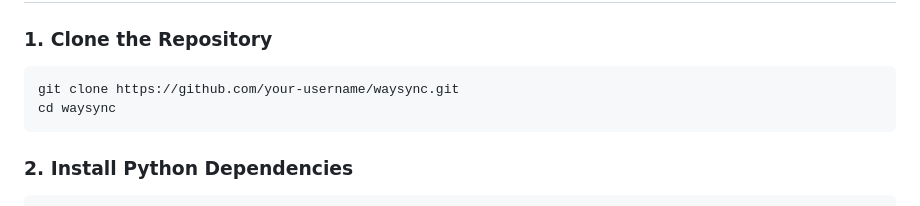
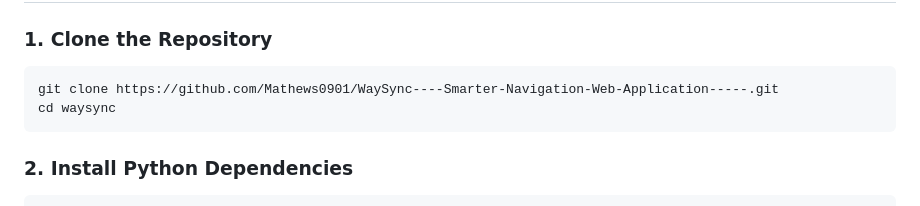
Before and after one commit to Mathews0901/WaySync----Smarter-Navigation-Web-Application-----, a Markdown page: README.md, the part around the change. Drawn GitHub-style.

````diff
--- a/README.md
+++ b/README.md
@@ -170,7 +170,7 @@ WaySync/
 
 ### 1. Clone the Repository
 ```bash
-git clone https://github.com/your-username/waysync.git
+git clone https://github.com/Mathews0901/WaySync----Smarter-Navigation-Web-Application-----.git
 cd waysync
 ```
 
````
